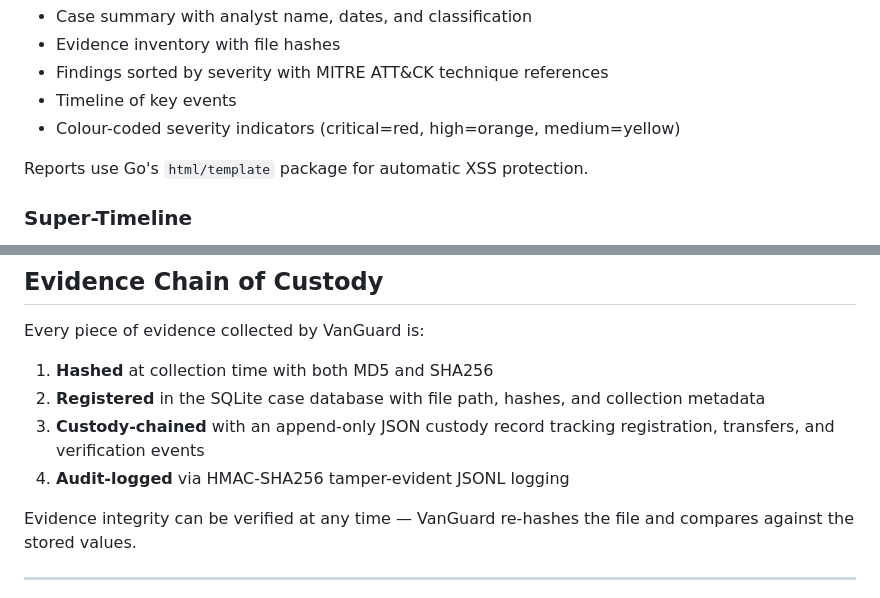
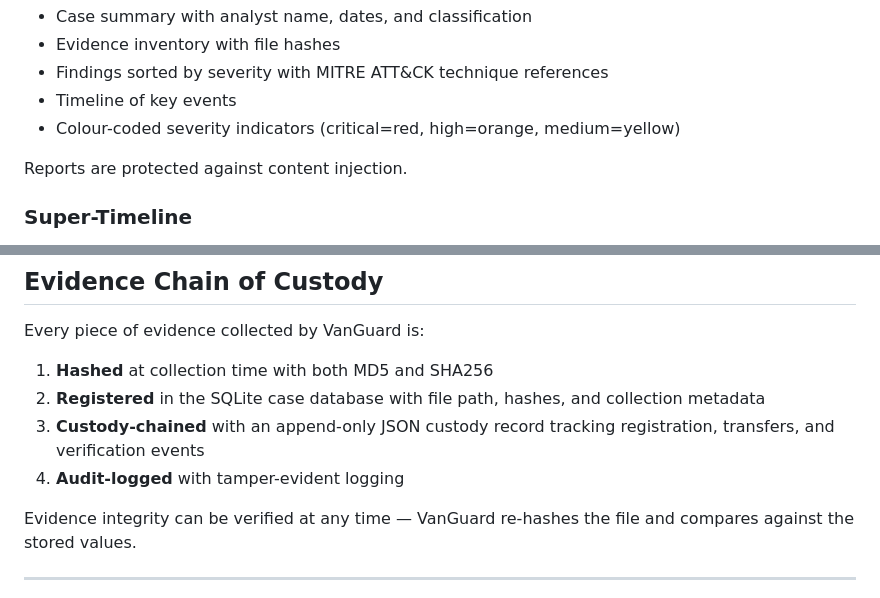
Before and after one commit to ridgelinecyberdefence/vanguard, a Markdown page: docs/user-guide.md, 2 parts joined by grey strips. GitHub-like rendering.

```diff
--- a/docs/user-guide.md
+++ b/docs/user-guide.md
@@ -278,7 +278,7 @@ Generates a self-contained HTML report with embedded CSS (no external dependenci
 - Timeline of key events
 - Colour-coded severity indicators (critical=red, high=orange, medium=yellow)
 
-Reports use Go's `html/template` package for automatic XSS protection.
+Reports are protected against content injection.
 
 ### Super-Timeline
 
@@ -375,7 +375,7 @@ Every piece of evidence collected by VanGuard is:
 1. **Hashed** at collection time with both MD5 and SHA256
 2. **Registered** in the SQLite case database with file path, hashes, and collection metadata
 3. **Custody-chained** with an append-only JSON custody record tracking registration, transfers, and verification events
-4. **Audit-logged** via HMAC-SHA256 tamper-evident JSONL logging
+4. **Audit-logged** with tamper-evident logging
 
 Evidence integrity can be verified at any time — VanGuard re-hashes the file and compares against the stored values.
 
```
Also changed, not shown: other parts of docs/user-guide.md (+34 -26 lines).
